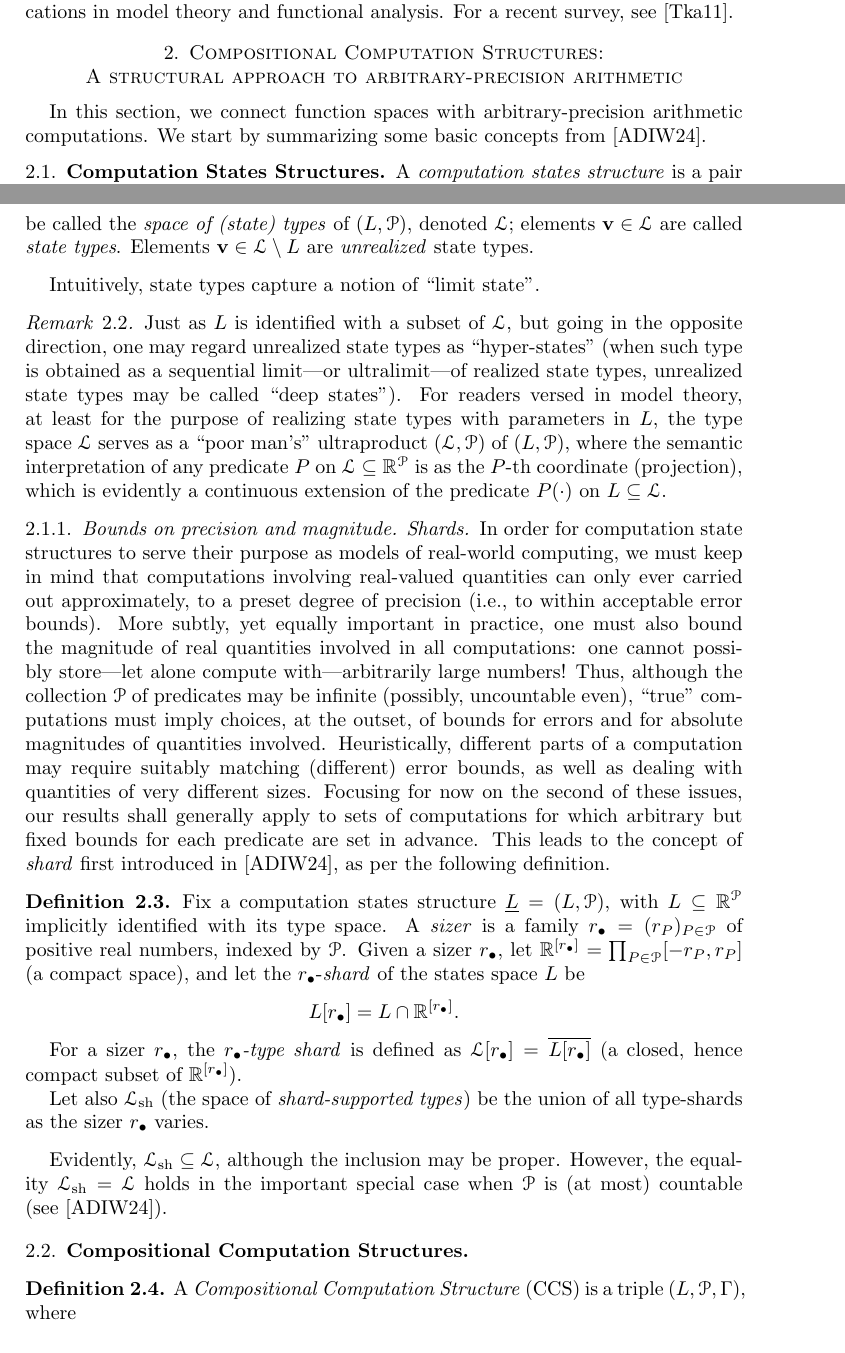
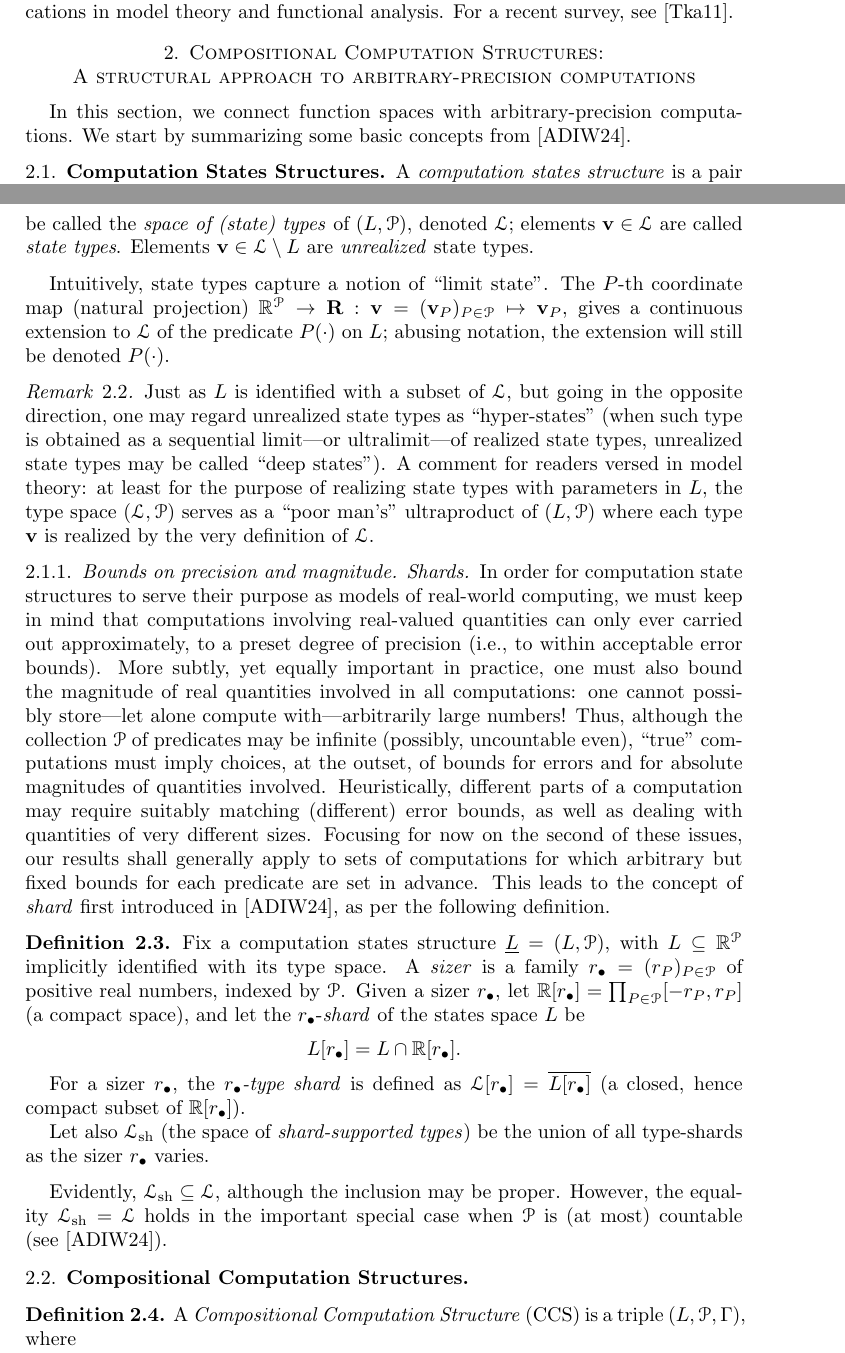
Before and after one commit to tonamatos/DeepComputationsNIP, a LaTeX paper (ComplexityViaTopology.tex): two parts of pages 12 and 13 of 34, joined at a grey line, cut so that both start at the same text. Compiled offline with pdfLaTeX.

```diff
--- a/ComplexityViaTopology.tex
+++ b/ComplexityViaTopology.tex
@@ -583,10 +583,10 @@
 For a recent survey, see~\cite{tkachuk2011cp}.
 
 \section{Compositional Computation Structures: \\
-A structural approach to arbitrary-precision arithmetic}
+A structural approach to arbitrary-precision computations}
 \label{S:CCS}
 
-In this section, we connect function spaces with arbitrary-precision arithmetic computations.
+In this section, we connect function spaces with arbitrary-precision computations.
 We start by summarizing some basic concepts from~\cite{alva2024approximability}.
 
 \subsection{Computation States Structures}
@@ -628,9 +628,13 @@
 \end{defn}
 
 Intuitively, state types capture a notion of ``limit state''.
+The $P$-th coordinate map (natural projection) $\mathbb{R}^{\mathcal{P}}\to \mathbf{R}: \mathbf{v} = (\mathbf{v}_P)_{\mathit{P}\in \mathcal{P}}\mapsto \mathbf{v}_P$, gives a continuous extension to~$\mathcal{L}$ of the predicate $P(\cdot)$ on~$L$;
+abusing notation, the extension will still be denoted~$P(\cdot)$.
 
 \begin{rem}\label{rem:poor-mans-ultraprod}
-  Just as $L$ is identified with a subset of~$\mathcal{L}$, but going in the opposite direction, one may regard unrealized state types as “hyper-states” (when such type is obtained as a sequential limit—or ultralimit—of realized state types, unrealized state types may be called “deep states”).  For readers versed in model theory, at least for the purpose of realizing state types with parameters in~$L$, the type space $\mathcal{L}$ serves as a “poor man’s” ultraproduct $(\mathcal{L}, \mathcal{P})$ of~$(L, \mathcal{P})$, where the semantic interpretation of any predicate $P$ on $\mathcal{L}\subseteq\mathbb{R}^{\mathcal{P}}$ is as the $P$-th coordinate (projection), which is evidently a continuous extension of the predicate $P(\cdot)$ on~$L\subseteq \mathcal{L}$.
+  Just as $L$ is identified with a subset of~$\mathcal{L}$, but going in the opposite direction, one may regard unrealized state types as “hyper-states” (when such type is obtained as a sequential limit—or ultralimit—of realized state types, unrealized state types may be called “deep states”).
+  A comment for readers versed in model theory:
+  at least for the purpose of realizing state types with parameters in~$L$, the type space $(\mathcal{L}, \mathcal{P})$ serves as a “poor man’s” ultraproduct of~$(L, \mathcal{P})$ where each type $\mathbf{v}$ is realized by the very definition of~$\mathcal{L}$.
 \end{rem}
 
 \subsubsection{Bounds on precision and magnitude. Shards}
@@ -647,13 +651,13 @@
 \begin{defn}
   Fix a computation states structure $\underline{L} = (L, \mathcal{P})$, with $L\subseteq \mathbb{R}^{\mathcal{P}}$ implicitly identified with its type space.
   A \emph{sizer} is a family $r_{\bullet}=(r_P)_{P\in\mathcal{P}}$ of positive real numbers, indexed by~$\mathcal{P}$.
-  Given a sizer $r_\bullet$, let $\mathbb{R}^{[\rb]} = \prod_{P\in\mathcal{P}}[-r_P,r_P]$ (a compact space), and let the $r_\bullet$-\emph{shard} of the states space~$L$ be
+  Given a sizer $r_\bullet$, let $\mathbb{R}[\rb] = \prod_{P\in\mathcal{P}}[-r_P,r_P]$ (a compact space), and let the $r_\bullet$-\emph{shard} of the states space~$L$ be
 \[
-L[r_\bullet] = L\cap \mathbb{R}^{[\rb]}.
+L[r_\bullet] = L\cap \mathbb{R}[\rb].
 \]
 
 For a sizer  $r_{\bullet}$, the \emph{$r_{\bullet}$-type shard} is defined as $\mathcal{L}[r_\bullet]=\overline{L[r_\bullet]}$
-(a closed, hence compact subset of $\mathbb{R}^{[\rb]}$).
+(a closed, hence compact subset of $\mathbb{R}[\rb]$).
 
 Let also $\mathcal{L}_{\text{sh}}$ (the space of \emph{shard-supported types}) be the union of all type-shards as the sizer $r_{\bullet}$ varies.
 \end{defn}
```
Also changed, not shown: ComplexityViaTopology.tex (7 more changed lines).
